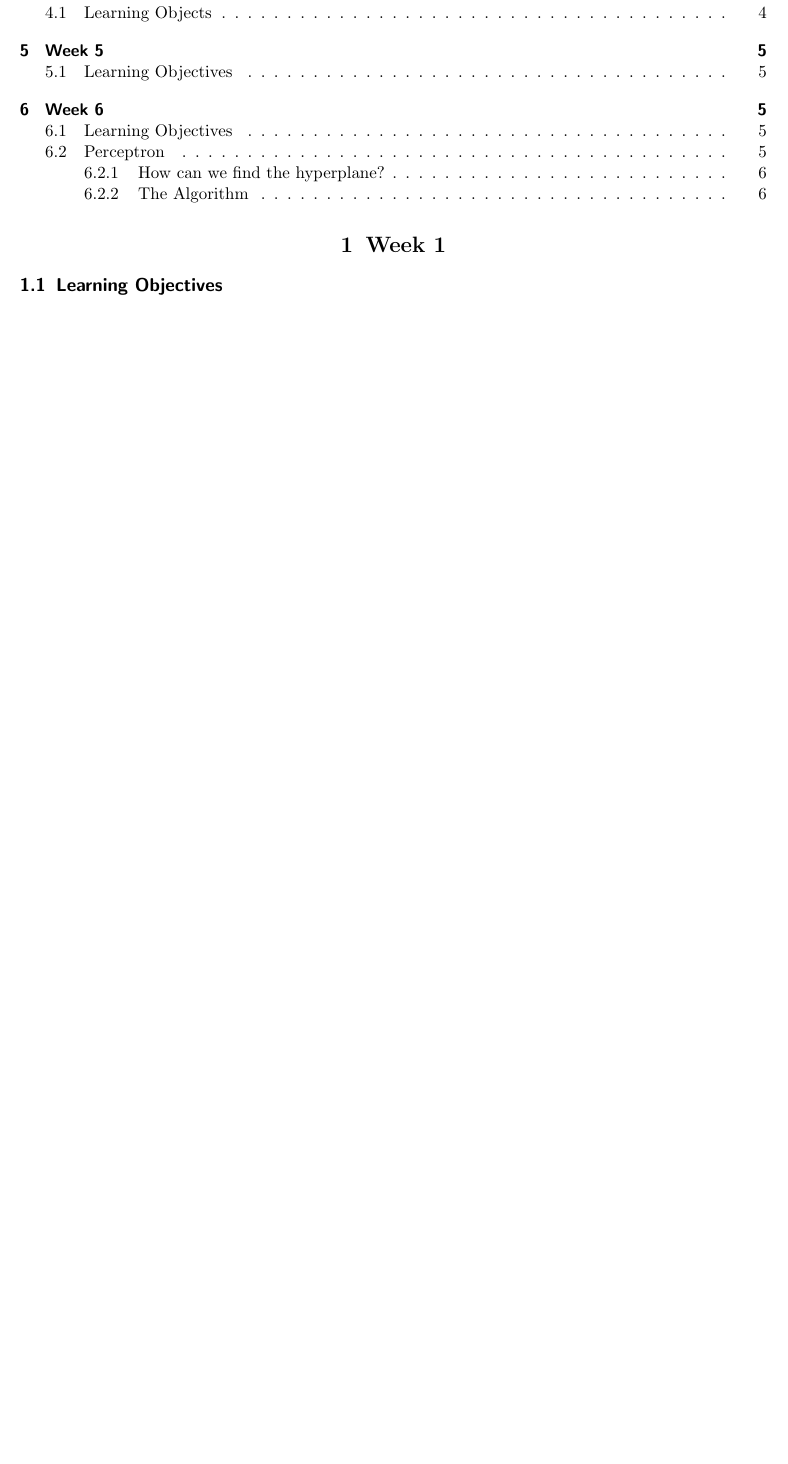
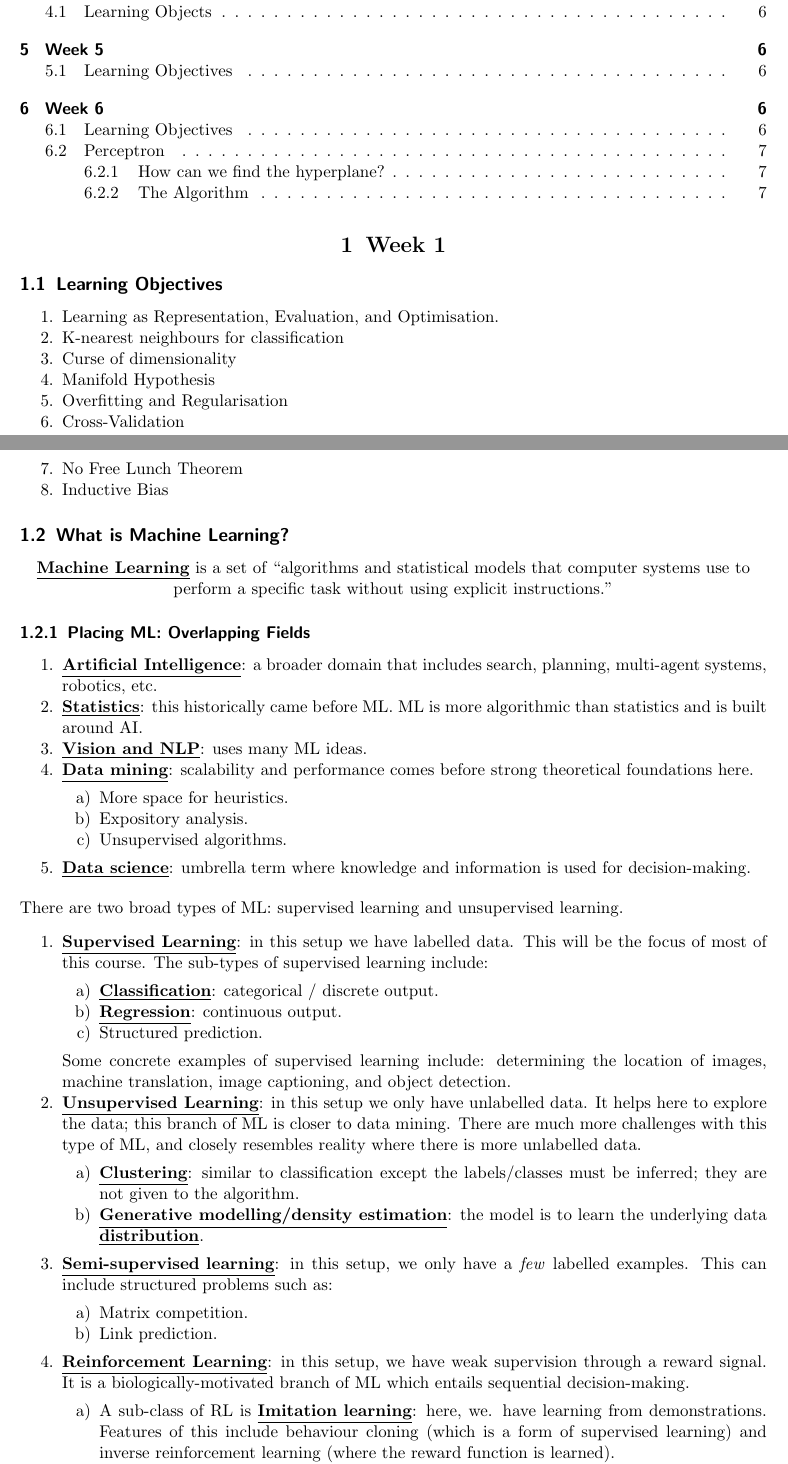
Before and after one commit to ShereenElaidi/mathnotes, a LaTeX document (comp551.tex): part of page 1 of 7 before the commit and two parts of pages 1 and 2 of 8 after it, the two joined at a grey line, cut so that both start at the same text, the shorter picture padded with empty space. Compiled offline with pdfLaTeX.

Commit message:
week 1 comp551 and organising folder

```diff
--- a/comp551/comp551.tex
+++ b/comp551.tex
@@ -44,6 +44,16 @@
 % vector
 \newcommand{\vect}[1]{\mathbf{#1}}
 
+% hyperlink toc
+\usepackage{hyperref}
+\hypersetup{
+    colorlinks,
+    citecolor=black,
+    filecolor=black,
+    linkcolor=black,
+    urlcolor=black
+}
+
 
 \title{\textbf{Comp 551: Applied Machine Learning}}
 \author{Shereen Elaidi}
@@ -56,3 +66,55 @@
 
 \section{Week 1}
 \subsection{Learning Objectives}
+\begin{enumerate}[noitemsep]
+	\item Learning as Representation, Evaluation, and Optimisation.
+	\item K-nearest neighbours for classification
+	\item Curse of dimensionality
+	\item Manifold Hypothesis
+	\item Overfitting and Regularisation
+	\item Cross-Validation
+	\item No Free Lunch Theorem
+	\item Inductive Bias
+\end{enumerate}
+
+\subsection{What is Machine Learning?}
+
+\begin{center}
+\dfn{Machine Learning} is a set of ``algorithms and statistical models that computer systems use to perform a specific task without using explicit instructions.''
+\end{center}
+\subsubsection{Placing ML: Overlapping Fields}
+\begin{enumerate}[noitemsep]
+	\item \dfn{Artificial Intelligence}: a broader domain that includes search, planning, multi-agent systems, robotics, etc.
+	\item \dfn{Statistics}: this historically came before ML. ML is more algorithmic than statistics and is built around AI.
+	\item \dfn{Vision and NLP}: uses many ML ideas.
+	\item \dfn{Data mining}: scalability and performance comes before strong theoretical foundations here.
+	\begin{enumerate}[noitemsep]
+		\item More space for heuristics.
+		\item Expository analysis.
+		\item Unsupervised algorithms.
+	\end{enumerate}
+	\item \dfn{Data science}: umbrella term where knowledge and information is used for decision-making.
+\end{enumerate}
+There are two broad types of ML: supervised learning and unsupervised learning.
+\begin{enumerate}[noitemsep]
+	\item \dfn{Supervised Learning}: in this setup we have labelled data. This will be the focus of most of this course. The sub-types of supervised learning include:
+	\begin{enumerate}[noitemsep]
+		\item \dfn{Classification}: categorical / discrete output.
+		\item \dfn{Regression}: continuous output.
+		\item Structured prediction.
+	\end{enumerate}
+	Some concrete examples of supervised learning include: determining the location of images, machine translation, image captioning, and object detection.
+	\item \dfn{Unsupervised Learning}: in this setup we only have unlabelled data. It helps here to explore the data; this branch of ML is closer to data mining. There are much more challenges with this type of ML, and closely resembles reality where there is more unlabelled data.
+	\begin{enumerate}[noitemsep]
+		\item \dfn{Clustering}: similar to classification except the labels/classes must be inferred; they are not given to the algorithm.
+		\item \dfn{Generative modelling/density estimation}: the model is to learn the underlying data \dfn{distribution}.
+	\end{enumerate}
+	\item \dfn{Semi-supervised learning}: in this setup, we only have a \emph{few} labelled examples. This can include structured problems such as:
+	\begin{enumerate}[noitemsep]
+		\item Matrix competition.
+		\item Link prediction.
+	\end{enumerate}
+	\item \dfn{Reinforcement Learning}: in this setup, we have weak supervision through a reward signal. It is a biologically-motivated branch of ML which entails sequential decision-making.
+	\begin{enumerate}[noitemsep]
+		\item A sub-class of RL is \dfn{Imitation learning}: here, we. have learning from demonstrations. Features of this include behaviour cloning (which is a form of supervised learning) and inverse reinforcement learning (where the reward function is learned).
+		\item Decision theory is the basis of RL.
@@ -58,0 +131 @@
+	\item \dfn{Optimisation} $\rightarrow$ this includes the objective cost or loss. It encodes the procedure for finding the best model.
```
Also changed, not shown: comp551.pdf (added), comp551/comp551.pdf (deleted), comp551/week6.pdf (deleted), comp551.tex (21 more changed lines), 13 other files.
